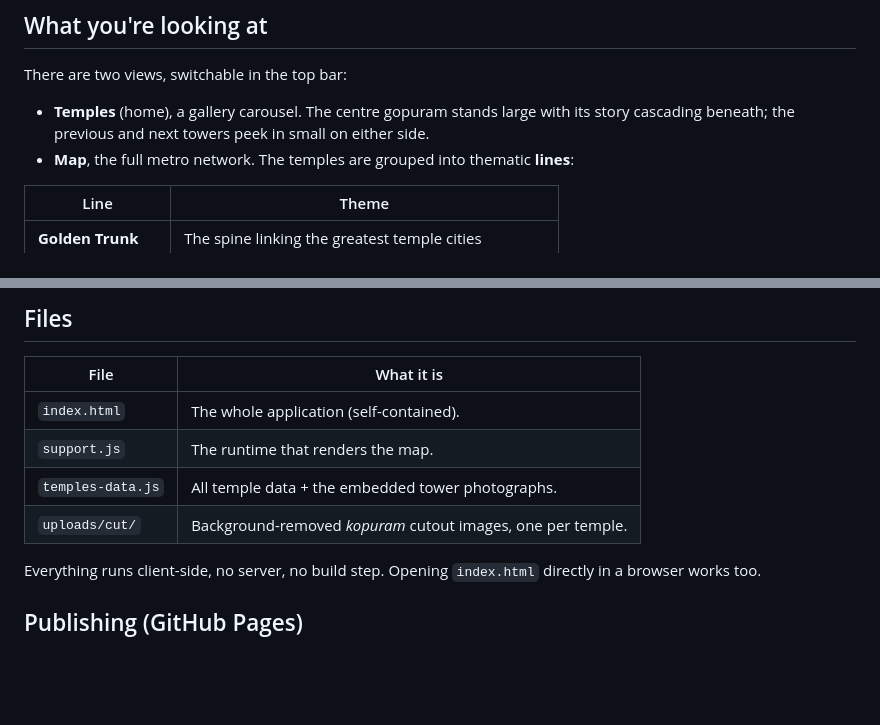
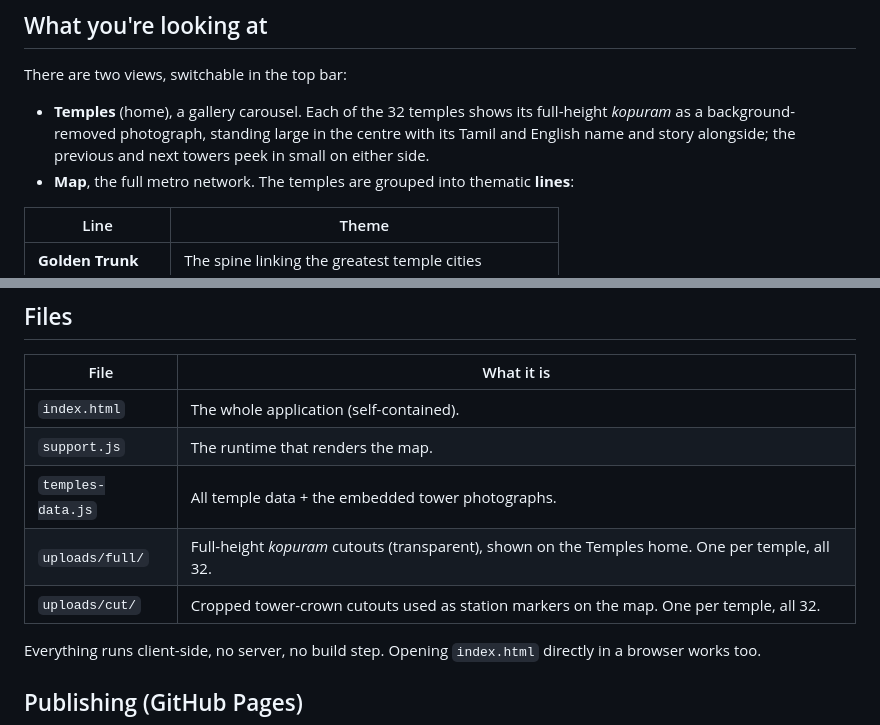
Before and after one commit to nishyajoylin-s/Tamil-Nadu-Temple-Metro, a Markdown page: README.md, 2 parts joined by grey strips. Rendered like a GitHub page; blank space fills up the shorter version.

```diff
--- a/README.md
+++ b/README.md
@@ -32,8 +32,10 @@ the gopurams and temple lore of Tamil Nadu.
 
 There are two views, switchable in the top bar:
 
-- **Temples** (home), a gallery carousel. The centre gopuram stands large with its story
-  cascading beneath; the previous and next towers peek in small on either side.
+- **Temples** (home), a gallery carousel. Each of the 32 temples shows its full-height
+  *kopuram* as a background-removed photograph, standing large in the centre with its
+  Tamil and English name and story alongside; the previous and next towers peek in small
+  on either side.
 - **Map**, the full metro network. The temples are grouped into thematic **lines**:
 
 | Line | Theme |
@@ -74,7 +76,8 @@ There are two views, switchable in the top bar:
 | `index.html` | The whole application (self-contained). |
 | `support.js` | The runtime that renders the map. |
 | `temples-data.js` | All temple data + the embedded tower photographs. |
-| `uploads/cut/` | Background-removed *kopuram* cutout images, one per temple. |
+| `uploads/full/` | Full-height *kopuram* cutouts (transparent), shown on the Temples home. One per temple, all 32. |
+| `uploads/cut/` | Cropped tower-crown cutouts used as station markers on the map. One per temple, all 32. |
 
 Everything runs client-side, no server, no build step. Opening `index.html`
 directly in a browser works too.
```
